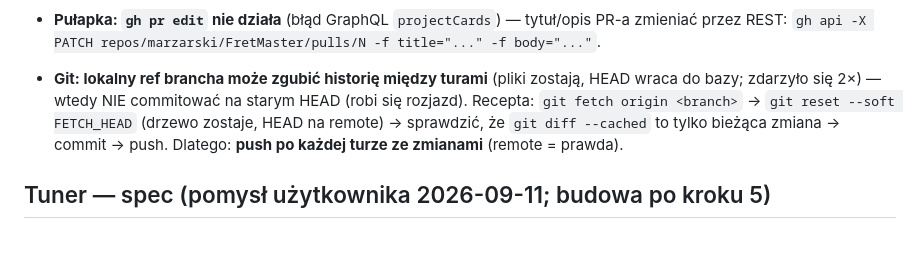
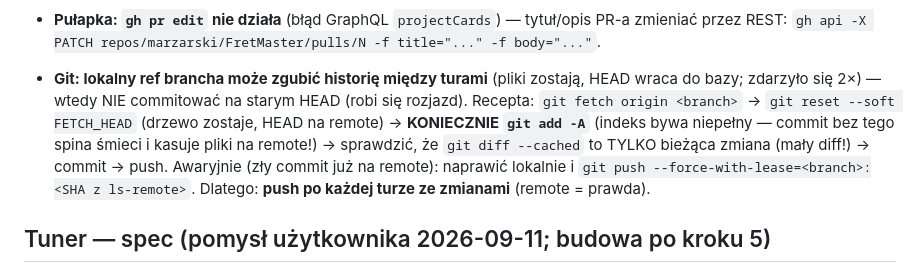
Before and after one commit to marzarski/FretMaster, a Markdown page: PROGRESS.md, the part around the change. Drawn GitHub-style; blank space fills up the shorter version.

Commit message:
log: git add -A obowiązkowe po soft resecie (lekcja z presetów)
Co-authored-by: arena-agent <297053741+arena-agent@users.noreply.github.com>

```diff
--- a/PROGRESS.md
+++ b/PROGRESS.md
@@ -147,8 +147,11 @@
 - **Git: lokalny ref brancha może zgubić historię między turami** (pliki
   zostają, HEAD wraca do bazy; zdarzyło się 2×) — wtedy NIE commitować na
   starym HEAD (robi się rozjazd). Recepta: `git fetch origin <branch>` →
-  `git reset --soft FETCH_HEAD` (drzewo zostaje, HEAD na remote) → sprawdzić,
-  że `git diff --cached` to tylko bieżąca zmiana → commit → push.
+  `git reset --soft FETCH_HEAD` (drzewo zostaje, HEAD na remote) → **KONIECZNIE
+  `git add -A`** (indeks bywa niepełny — commit bez tego spina śmieci i kasuje
+  pliki na remote!) → sprawdzić, że `git diff --cached` to TYLKO bieżąca
+  zmiana (mały diff!) → commit → push. Awaryjnie (zły commit już na remote):
+  naprawić lokalnie i `git push --force-with-lease=<branch>:<SHA z ls-remote>`.
   Dlatego: **push po każdej turze ze zmianami** (remote = prawda).
 
 ## Tuner — spec (pomysł użytkownika 2026-09-11; budowa po kroku 5)
```
